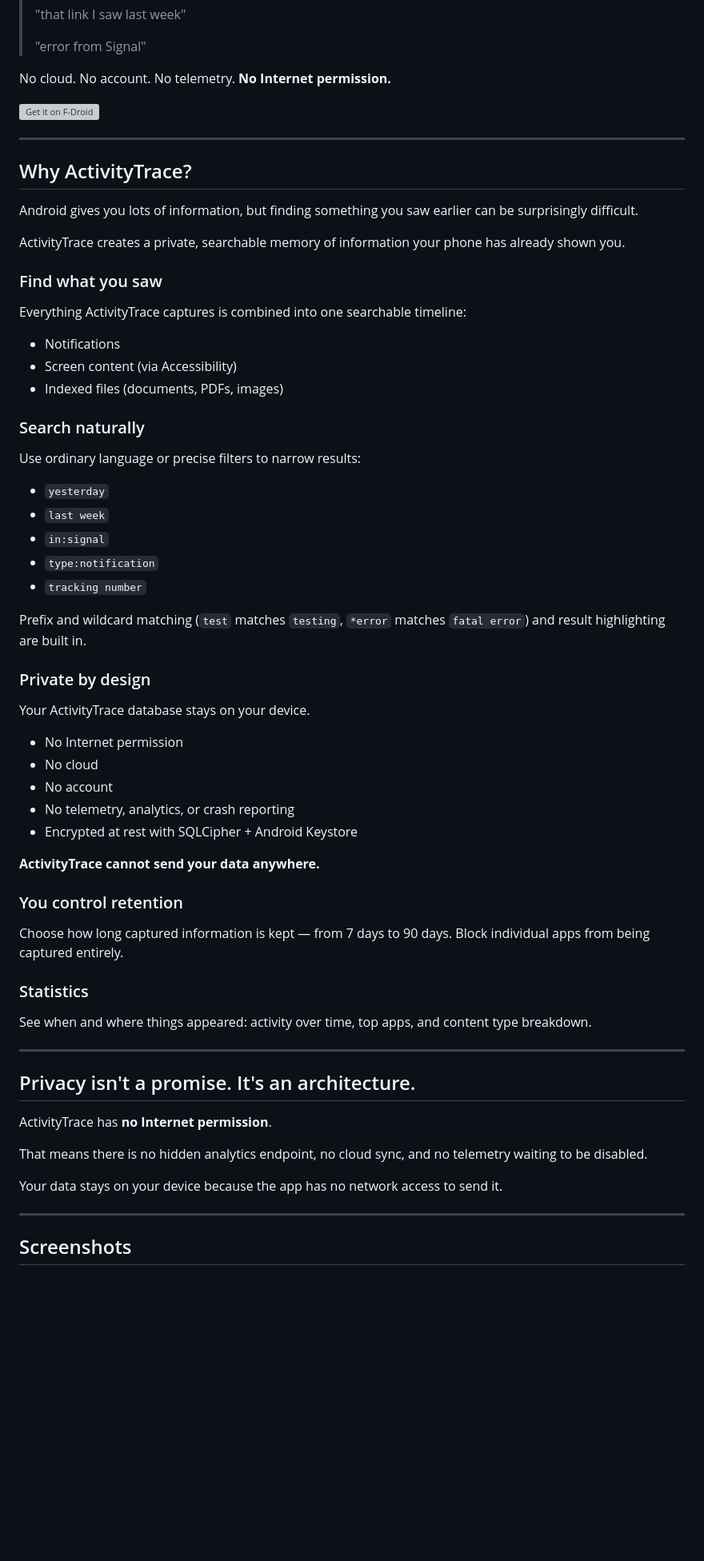
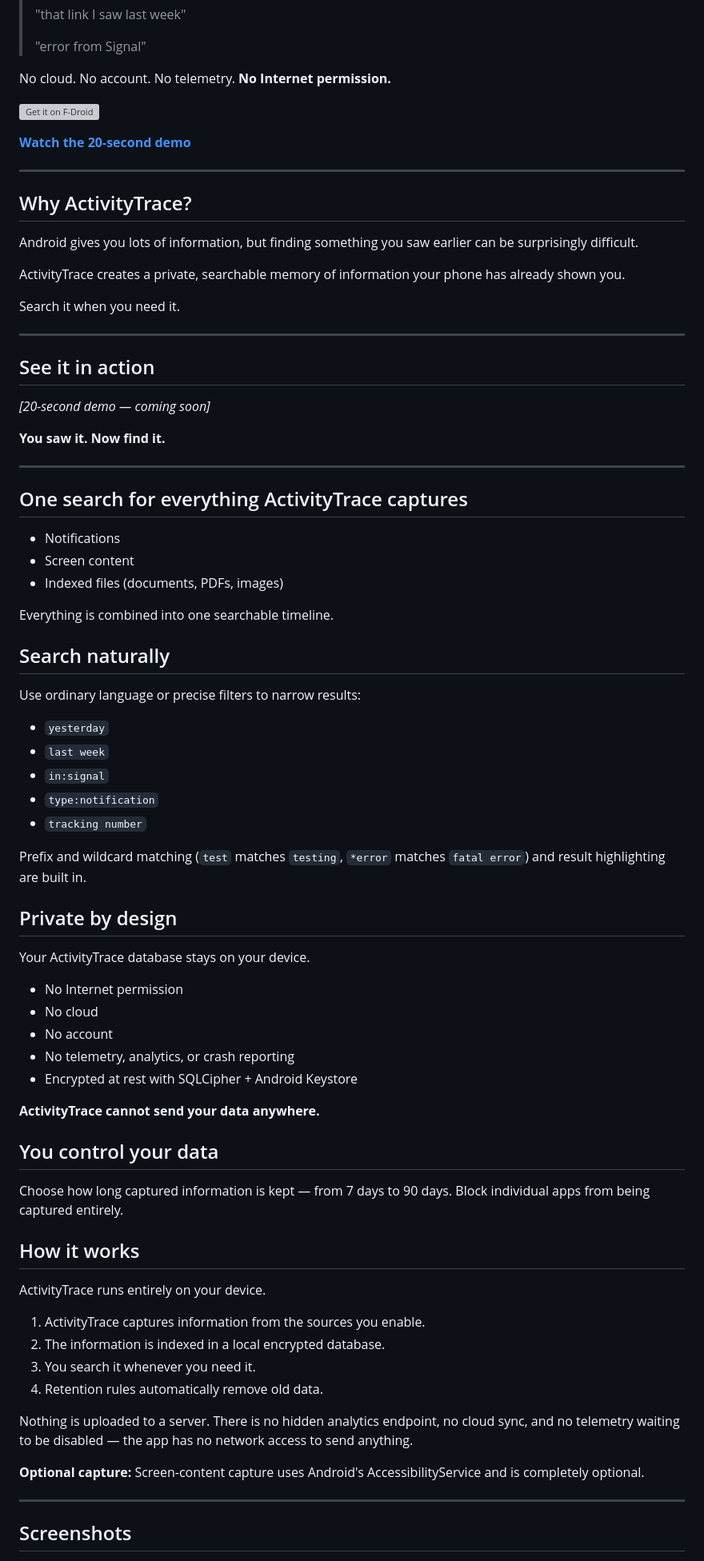
Before and after one commit to DavidNeurieder/ActivityTrace, a Markdown page: README.md, the part around one of its changes. Shown at 80% size. Drawn GitHub-style; blank space fills up the shorter version; grey boxes are pictures that could not be loaded.

Commit message:
rewrote readme2

```diff
--- a/README.md
+++ b/README.md
@@ -26,6 +26,8 @@ No cloud. No account. No telemetry. **No Internet permission.**
      alt="Get it on F-Droid"
      height="60">](https://f-droid.org/en/packages/com.activitytrace/)
 
+**[Watch the 20-second demo](#see-it-in-action)**
+
 ---
 
 ## Why ActivityTrace?
@@ -34,15 +36,27 @@ Android gives you lots of information, but finding something you saw earlier can
 
 ActivityTrace creates a private, searchable memory of information your phone has already shown you.
 
-### Find what you saw
+Search it when you need it.
 
-Everything ActivityTrace captures is combined into one searchable timeline:
+---
+
+## See it in action
+
+*[20-second demo — coming soon]*
+
+**You saw it. Now find it.**
+
+---
+
+## One search for everything ActivityTrace captures
 
 - Notifications
-- Screen content (via Accessibility)
+- Screen content
 - Indexed files (documents, PDFs, images)
 
-### Search naturally
+Everything is combined into one searchable timeline.
+
+## Search naturally
 
 Use ordinary language or precise filters to narrow results:
 
@@ -54,7 +68,7 @@ Use ordinary language or precise filters to narrow results:
 
 Prefix and wildcard matching (`test` matches `testing`, `*error` matches `fatal error`) and result highlighting are built in.
 
-### Private by design
+## Private by design
 
 Your ActivityTrace database stays on your device.
 
@@ -66,23 +80,22 @@ Your ActivityTrace database stays on your device.
 
 **ActivityTrace cannot send your data anywhere.**
 
-### You control retention
+## You control your data
 
 Choose how long captured information is kept — from 7 days to 90 days. Block individual apps from being captured entirely.
 
-### Statistics
+## How it works
 
-See when and where things appeared: activity over time, top apps, and content type breakdown.
+ActivityTrace runs entirely on your device.
 
----
+1. ActivityTrace captures information from the sources you enable.
+2. The information is indexed in a local encrypted database.
+3. You search it whenever you need it.
+4. Retention rules automatically remove old data.
 
-## Privacy isn't a promise. It's an architecture.
+Nothing is uploaded to a server. There is no hidden analytics endpoint, no cloud sync, and no telemetry waiting to be disabled — the app has no network access to send anything.
 
-ActivityTrace has **no Internet permission**.
-
-That means there is no hidden analytics endpoint, no cloud sync, and no telemetry waiting to be disabled.
-
-Your data stays on your device because the app has no network access to send it.
+**Optional capture:** Screen-content capture uses Android's AccessibilityService and is completely optional.
 
 ---
 
```
Also changed, not shown: other parts of README.md (+9 -1 lines).
